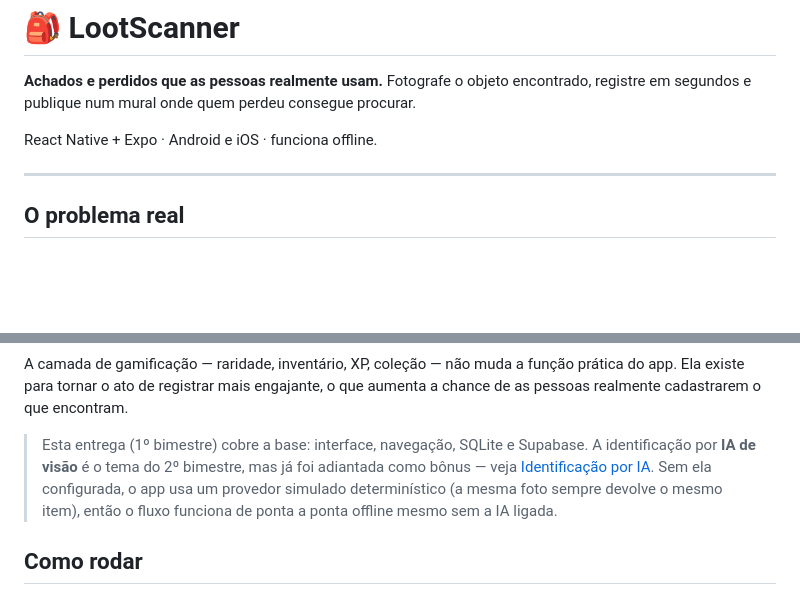
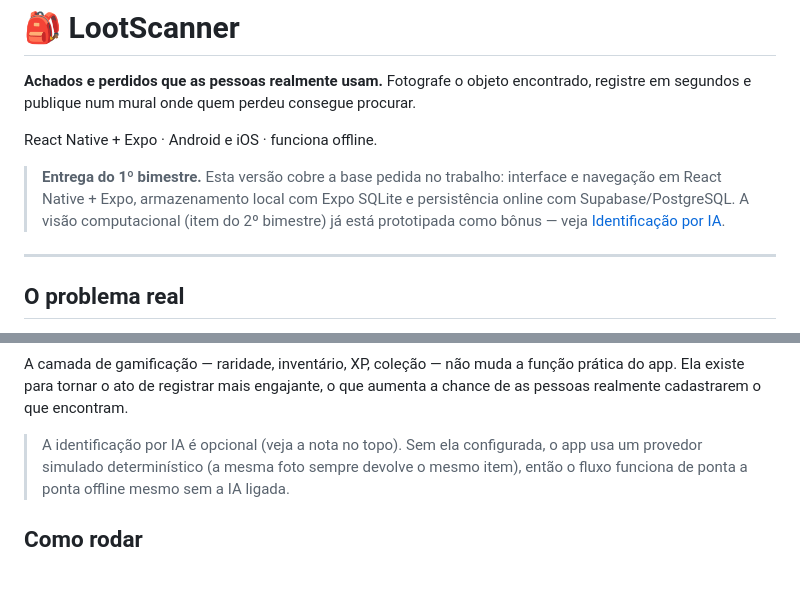
Before and after one commit to dudumiranda3105/lootScanner, a Markdown page: README.md, 2 parts joined by grey strips. Rendered like a GitHub page; blank space fills up the shorter version.

Commit message:
Deixa claro no README que esta e a entrega do 1o bimestre
Co-Authored-By: Claude Sonnet 5 <noreply@anthropic.com>

```diff
--- a/README.md
+++ b/README.md
@@ -4,6 +4,11 @@
 segundos e publique num mural onde quem perdeu consegue procurar.
 
 React Native + Expo · Android e iOS · funciona offline.
+
+> **Entrega do 1º bimestre.** Esta versão cobre a base pedida no trabalho: interface e navegação
+> em React Native + Expo, armazenamento local com Expo SQLite e persistência online com
+> Supabase/PostgreSQL. A visão computacional (item do 2º bimestre) já está prototipada como bônus
+> — veja [Identificação por IA](#identificação-por-ia-bônus-adiantado-do-2º-bimestre).
 
 ---
 
@@ -25,9 +30,7 @@ A camada de gamificação — raridade, inventário, XP, coleção — não muda
 Ela existe para tornar o ato de registrar mais engajante, o que aumenta a chance de as pessoas
 realmente cadastrarem o que encontram.
 
-> Esta entrega (1º bimestre) cobre a base: interface, navegação, SQLite e Supabase. A
-> identificação por **IA de visão** é o tema do 2º bimestre, mas já foi adiantada como bônus —
-> veja [Identificação por IA](#identificação-por-ia-bônus-adiantado-do-2º-bimestre). Sem ela configurada, o app usa um
+> A identificação por IA é opcional (veja a nota no topo). Sem ela configurada, o app usa um
 > provedor simulado determinístico (a mesma foto sempre devolve o mesmo item), então o fluxo
 > funciona de ponta a ponta offline mesmo sem a IA ligada.
 
```
